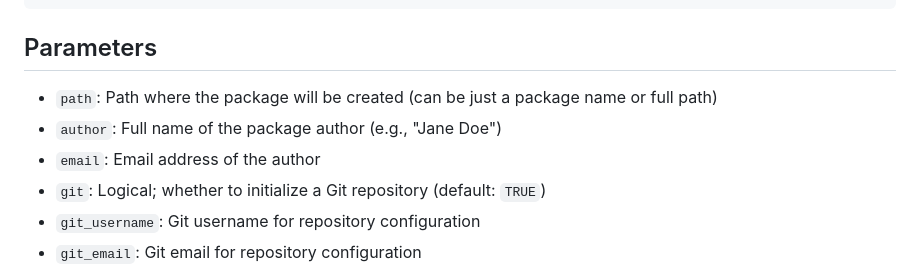
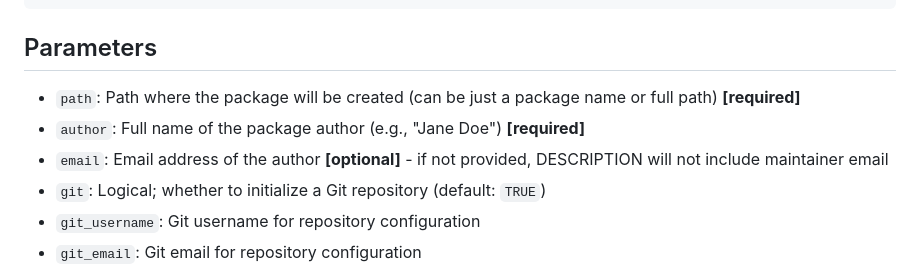
Before and after one commit to sdhutchins/pkgmkr, a Markdown page: README.md, the part around the change. Drawn GitHub-style.

Commit message:
Add better details to README.md.

```diff
--- a/README.md
+++ b/README.md
@@ -110,9 +110,9 @@ mk_pkg_from_config("my_package_config.yaml", file_type = "yaml")
 
 ## Parameters
 
-- `path`: Path where the package will be created (can be just a package name or full path)
-- `author`: Full name of the package author (e.g., "Jane Doe")
-- `email`: Email address of the author
+- `path`: Path where the package will be created (can be just a package name or full path) **[required]**
+- `author`: Full name of the package author (e.g., "Jane Doe") **[required]**
+- `email`: Email address of the author **[optional]** - if not provided, DESCRIPTION will not include maintainer email
 - `git`: Logical; whether to initialize a Git repository (default: `TRUE`)
 - `git_username`: Git username for repository configuration
 - `git_email`: Git email for repository configuration
```
